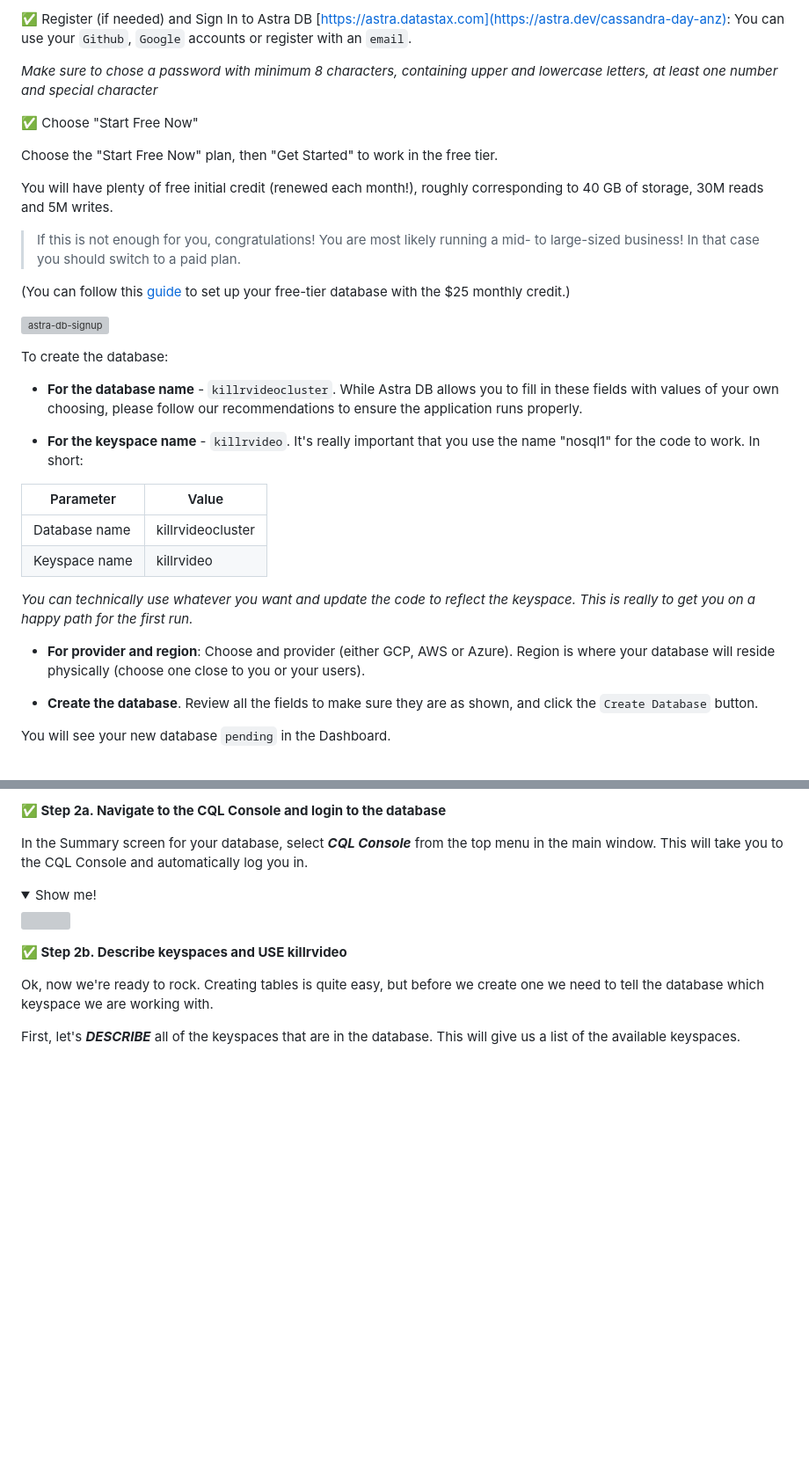
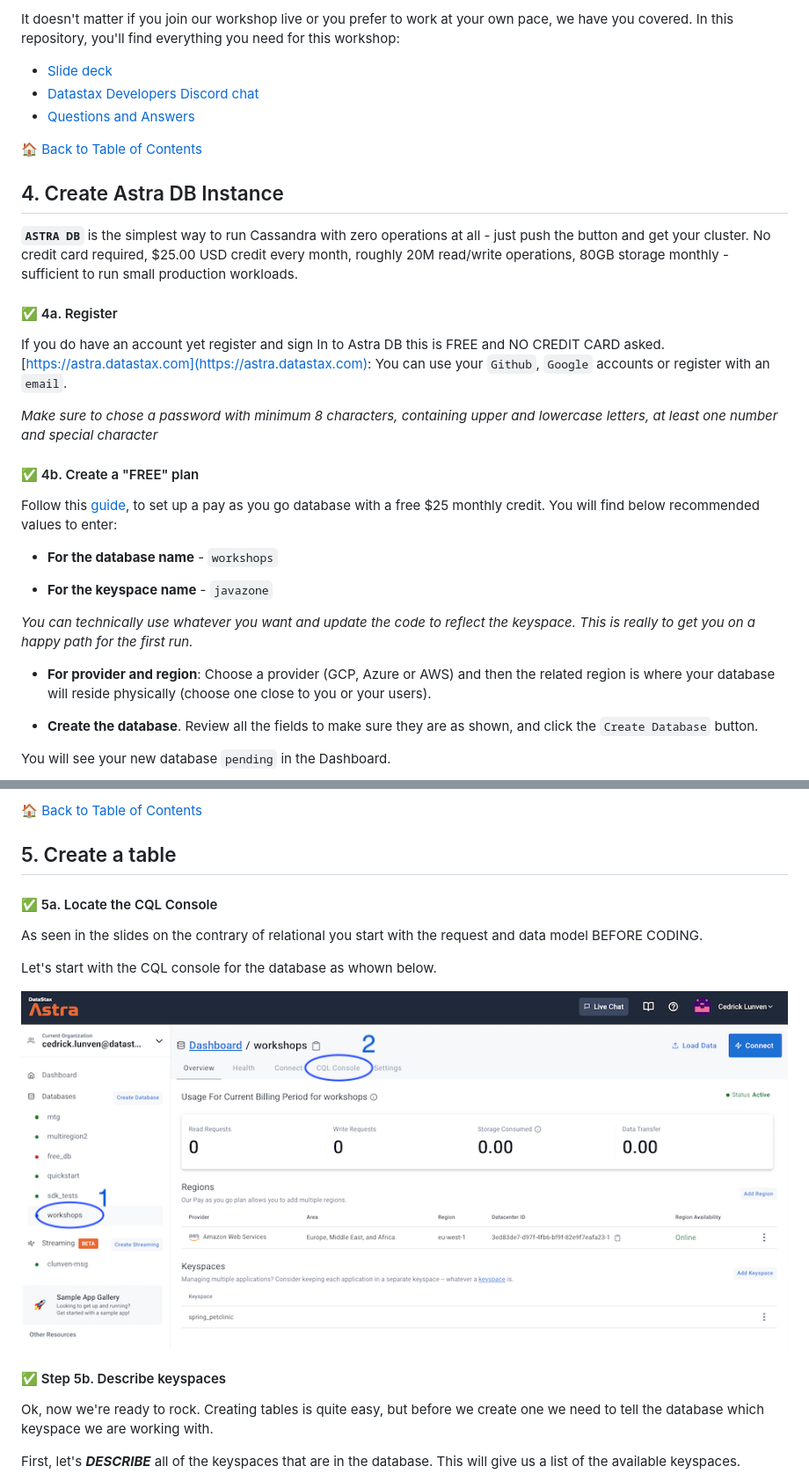
Before and after one commit to datastaxdevs/conference-2021-javazone, a Markdown page: README.md, 2 parts joined by grey strips. Shown: that part at 88% size. Drawn GitHub-style; pictures changed too: img/db-cqlconsole-1.png (added); folded sections open; blank space fills up the shorter version; grey boxes are pictures that could not be loaded.

```diff
--- a/README.md
+++ b/README.md
@@ -39,35 +87,34 @@ _**`ASTRA DB`** is the simplest way to run Cassandra with zero operations at all
 
-✅ Register (if needed) and Sign In to Astra DB [https://astra.datastax.com](https://astra.dev/cassandra-day-anz): You can use your `Github`, `Google` accounts or register with an `email`.
+It doesn't matter if you join our workshop live or you prefer to work at your own pace,
+we have you covered. In this repository, you'll find everything you need for this workshop:
+
+- [Slide deck](slides/slides.pdf)
+- [Datastax Developers Discord chat](https://bit.ly/cassandra-workshop)
+- [Questions and Answers](https://community.datastax.com/)
+
+[🏠 Back to Table of Contents](#-table-of-content)
+
+## 4. Create Astra DB Instance
+
+**`ASTRA DB`** is the simplest way to run Cassandra with zero operations at all - just push the button and get your cluster. No credit card required, $25.00 USD credit every month, roughly 20M read/write operations, 80GB storage monthly - sufficient to run small production workloads.
+
+#### ✅ 4a. Register
+
+If you do have an account yet register and sign In to Astra DB this is FREE and NO CREDIT CARD asked. [https://astra.datastax.com](https://astra.datastax.com): You can use your `Github`, `Google` accounts or register with an `email`.
 
 _Make sure to chose a password with minimum 8 characters, containing upper and lowercase letters, at least one number and special character_
 
-✅ Choose "Start Free Now"
+#### ✅ 4b. Create a "FREE" plan
 
-Choose the "Start Free Now" plan, then "Get Started" to work in the free tier.
+Follow this [guide](https://docs.datastax.com/en/astra/docs/creating-your-astra-database.html), to set up a pay as you go database with a free $25 monthly credit. You will find below recommended values to enter:
 
-You will have plenty of free initial credit (renewed each month!), roughly corresponding
-to 40 GB of storage, 30M reads and 5M writes.
+- **For the database name** - `workshops`
 
-> If this is not enough for you, congratulations! You are most likely running a mid- to large-sized business! In that case you should switch to a paid plan.
-
-(You can follow this [guide](https://docs.datastax.com/en/astra/docs/creating-your-astra-database.html) to set up your free-tier database with the $25 monthly credit.)
-
-![astra-db-signup](images/tutorials/astra_signup.gif)
-
-To create the database:
-
-- **For the database name** - `killrvideocluster`. While Astra DB allows you to fill in these fields with values of your own choosing, please follow our recommendations to ensure the application runs properly.
-
-- **For the keyspace name** - `killrvideo`. It's really important that you use the name "nosql1" for the code to work. In short:
-
-| Parameter | Value
-|---|---|
-| Database name | killrvideocluster |
-| Keyspace name | killrvideo |
+- **For the keyspace name** - `javazone`
 
 _You can technically use whatever you want and update the code to reflect the keyspace. This is really to get you on a happy path for the first run._
 
-- **For provider and region**: Choose and provider (either GCP, AWS or Azure). Region is where your database will reside physically (choose one close to you or your users).
+- **For provider and region**: Choose a provider (GCP, Azure or AWS) and then the related region is where your database will reside physically (choose one close to you or your users).
 
 - **Create the database**. Review all the fields to make sure they are as shown, and click the `Create Database` button.
 
@@ -86,15 +132,19 @@ Ok, now that you have a database created the next step is to create a table to w
 
-**✅ Step 2a. Navigate to the CQL Console and login to the database**
-
-In the Summary screen for your database, select **_CQL Console_** from the top menu in the main window. This will take you to the CQL Console and automatically log you in.
-
-<details>
-    <summary>Show me! </summary>
-    <img src="images/astra-cql-console.gif" />
-</details>
+[🏠 Back to Table of Contents](#-table-of-content)
 
 
-**✅ Step 2b. Describe keyspaces and USE killrvideo**
+## 5. Create a table
+
+#### ✅ 5a. Locate the CQL Console
+
+As seen in the slides on the contrary of relational you start with the request and data model BEFORE CODING.
+
+Let's start with the CQL console for the database as whown below.
+
+![image](img/db-cqlconsole-1.png?raw=true)
+
+
+#### ✅ Step 5b. Describe keyspaces
 
 Ok, now we're ready to rock. Creating tables is quite easy, but before we create one we need to tell the database which keyspace we are working with.
 
```
Also changed, not shown: other parts of README.md (+78 -24 lines), img/badge-javazone.png (added), img/db-cqlconsole-2.png (added), img/db-pending.png (added), 2 other files.
